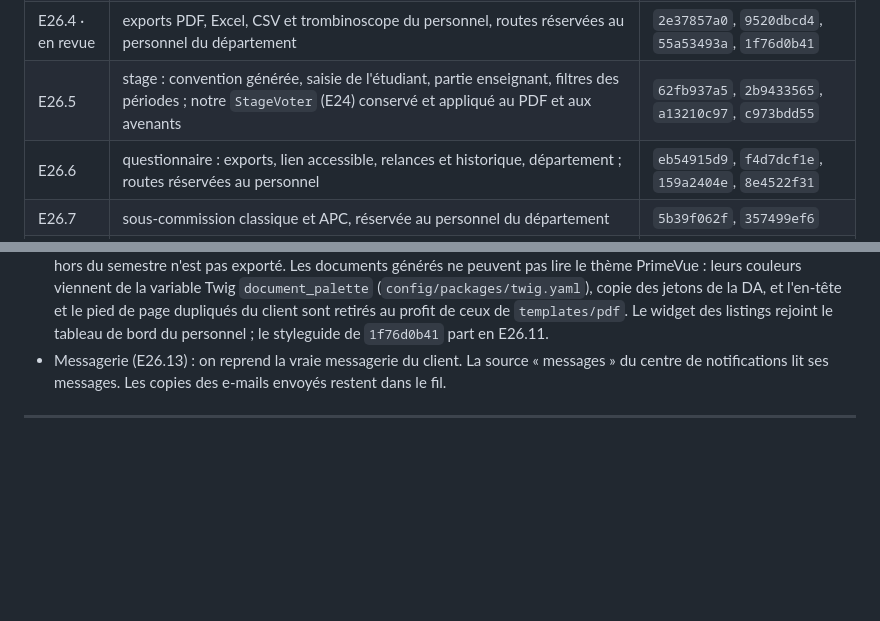
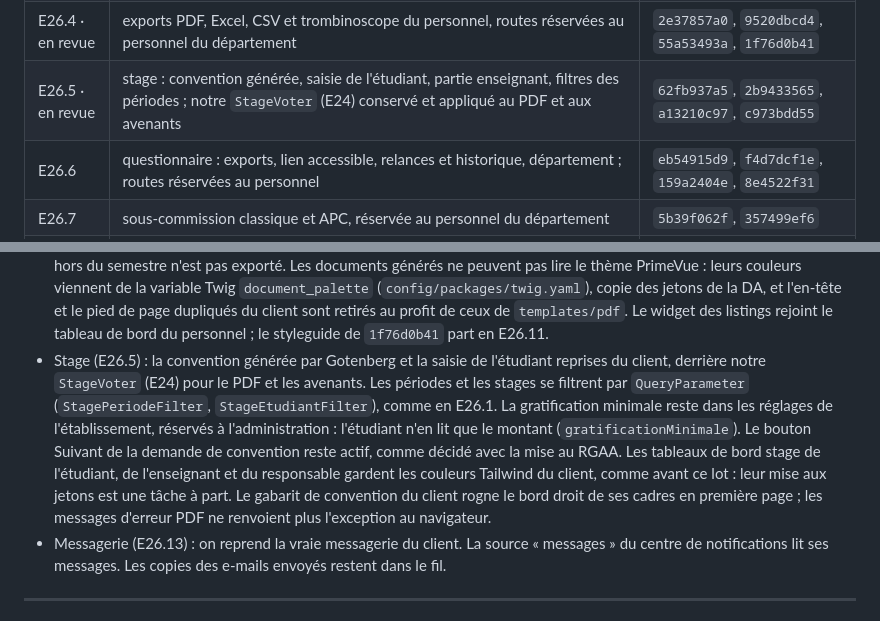
Before and after one commit to Dannebicque/wra505D_agence-2, a Markdown page: docs/03-backlog.md, 2 parts joined by grey strips. Rendered like a GitHub page; blank space fills up the shorter version.

Commit message:
docs: record E26.5 decisions
Co-Authored-By: Claude Opus 5.5 <noreply@anthropic.com>

```diff
--- a/docs/03-backlog.md
+++ b/docs/03-backlog.md
@@ -561,7 +561,7 @@ généré.
 | E26.2 · en revue | droits : responsable de parcours limité aux diplômes de son affectation, rôles résolus par diplôme, `ROLE_PERSONNEL` et `ROLE_ETUDIANT` vérifiés comme types d'utilisateur, simulation de plusieurs rôles ; écran d'accès du personnel avec `ApplicationBadge` sans couleur par module | `ac4950fd9`, rôles de `7775e5908` |
 | E26.3 · en revue | étudiants : import CSV et ZIP, intégration en scolarité, synchronisation des groupes, profil ; nos contrôles E22 et E23 conservés | `a5cacfb08`, `5940864b0`, `b5bb65022`, `adb985cd7`, `4ee69bb15`, `df85c098e` |
 | E26.4 · en revue | exports PDF, Excel, CSV et trombinoscope du personnel, routes réservées au personnel du département | `2e37857a0`, `9520dbcd4`, `55a53493a`, `1f76d0b41` |
-| E26.5 | stage : convention générée, saisie de l'étudiant, partie enseignant, filtres des périodes ; notre `StageVoter` (E24) conservé et appliqué au PDF et aux avenants | `62fb937a5`, `2b9433565`, `a13210c97`, `c973bdd55` |
+| E26.5 · en revue | stage : convention générée, saisie de l'étudiant, partie enseignant, filtres des périodes ; notre `StageVoter` (E24) conservé et appliqué au PDF et aux avenants | `62fb937a5`, `2b9433565`, `a13210c97`, `c973bdd55` |
 | E26.6 | questionnaire : exports, lien accessible, relances et historique, département ; routes réservées au personnel | `eb54915d9`, `f4d7dcf1e`, `159a2404e`, `8e4522f31` |
 | E26.7 | sous-commission classique et APC, réservée au personnel du département | `5b39f062f`, `357499ef6` |
 | E26.8 | finance : bundle de #249, jamais repris, et sa refonte avec PDF, routes sous contrôle d'accès | `f97f829e8` |
@@ -592,6 +592,16 @@ généré.
   Twig `document_palette` (`config/packages/twig.yaml`), copie des jetons de la DA, et l'en-tête et
   le pied de page dupliqués du client sont retirés au profit de ceux de `templates/pdf`. Le widget
   des listings rejoint le tableau de bord du personnel ; le styleguide de `1f76d0b41` part en E26.11.
+- Stage (E26.5) : la convention générée par Gotenberg et la saisie de l'étudiant reprises du client,
+  derrière notre `StageVoter` (E24) pour le PDF et les avenants. Les périodes et les stages se
+  filtrent par `QueryParameter` (`StagePeriodeFilter`, `StageEtudiantFilter`), comme en E26.1. La
+  gratification minimale reste dans les réglages de l'établissement, réservés à l'administration :
+  l'étudiant n'en lit que le montant (`gratificationMinimale`). Le bouton Suivant de la demande de
+  convention reste actif, comme décidé avec la mise au RGAA. Les tableaux de bord stage de
+  l'étudiant, de l'enseignant et du responsable gardent les couleurs Tailwind du client, comme avant
+  ce lot : leur mise aux jetons est une tâche à part. Le gabarit de convention du client rogne le
+  bord droit de ses cadres en première page ; les messages d'erreur PDF ne renvoient plus
+  l'exception au navigateur.
 - Messagerie (E26.13) : on reprend la vraie messagerie du client. La source « messages » du
   centre de notifications lit ses messages. Les copies des e-mails envoyés restent dans le fil.
 
```
